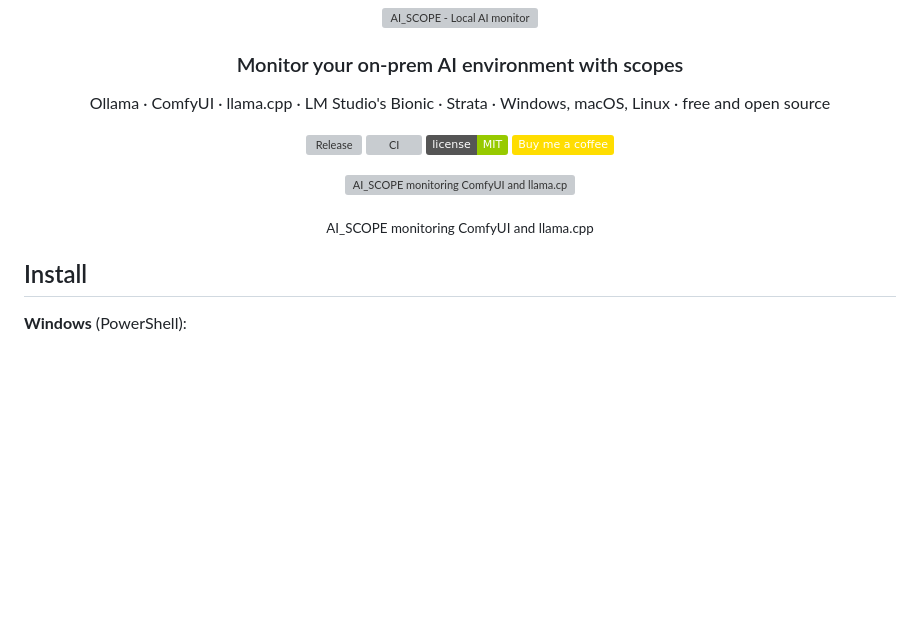
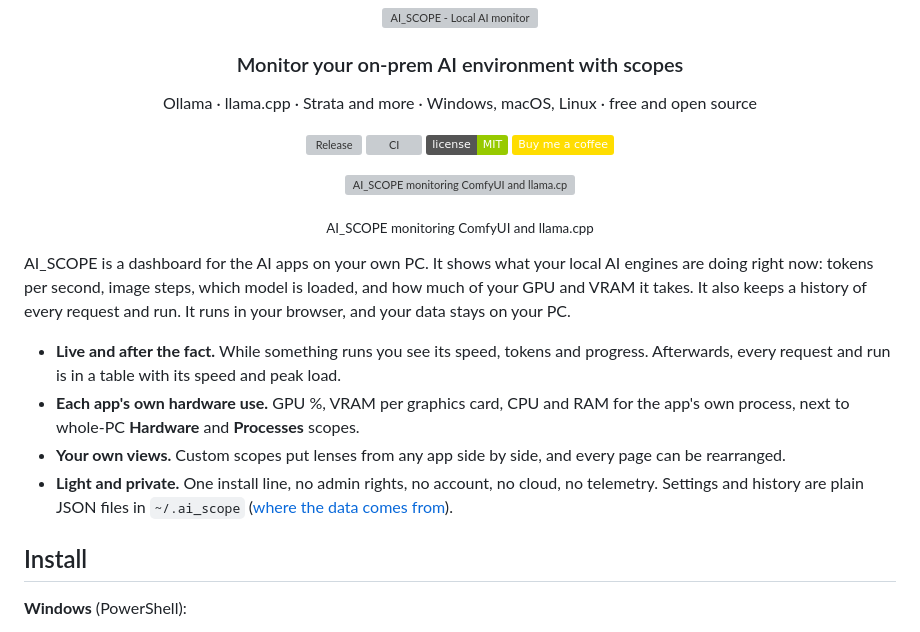
Before and after one commit to quantiqueue/ai_scope, a Markdown page: README.md, the part around the change. GitHub-like rendering; badges without logos; blank space fills up the shorter version; grey boxes are pictures that could not be loaded.

Commit message:
AI_SCOPE-043: Add a short synopsis under the README clip
A paragraph and four points on what AI_SCOPE does; the subline now reads
"Ollama · llama.cpp · Strata and more · Windows, macOS, Linux · free and
open source".

```diff
--- a/README.md
+++ b/README.md
@@ -2,7 +2,7 @@
 
 <h3 align="center">Monitor your on-prem AI environment with scopes</h3>
 
-<p align="center">Ollama · ComfyUI · llama.cpp · LM Studio's Bionic · Strata · Windows, macOS, Linux · free and open source</p>
+<p align="center">Ollama · llama.cpp · Strata and more · Windows, macOS, Linux · free and open source</p>
 
 <p align="center">
   <a href="https://github.com/quantiqueue/ai_scope/releases/latest"><img src="https://img.shields.io/github/v/release/quantiqueue/ai_scope?label=release&color=orange" alt="Release"></a>
@@ -14,6 +14,13 @@
 <p align="center"><img src="docs/demo-scope.gif" alt="AI_SCOPE monitoring ComfyUI and llama.cpp" width="100%"></p>
 
 <p align="center"><sub>AI_SCOPE monitoring ComfyUI and llama.cpp</sub></p>
+
+AI_SCOPE is a dashboard for the AI apps on your own PC. It shows what your local AI engines are doing right now: tokens per second, image steps, which model is loaded, and how much of your GPU and VRAM it takes. It also keeps a history of every request and run. It runs in your browser, and your data stays on your PC.
+
+- **Live and after the fact.** While something runs you see its speed, tokens and progress. Afterwards, every request and run is in a table with its speed and peak load.
+- **Each app's own hardware use.** GPU %, VRAM per graphics card, CPU and RAM for the app's own process, next to whole-PC **Hardware** and **Processes** scopes.
+- **Your own views.** Custom scopes put lenses from any app side by side, and every page can be rearranged.
+- **Light and private.** One install line, no admin rights, no account, no cloud, no telemetry. Settings and history are plain JSON files in `~/.ai_scope` ([where the data comes from](manual/DATA_SOURCE.md)).
 
 ## Install
 
```
